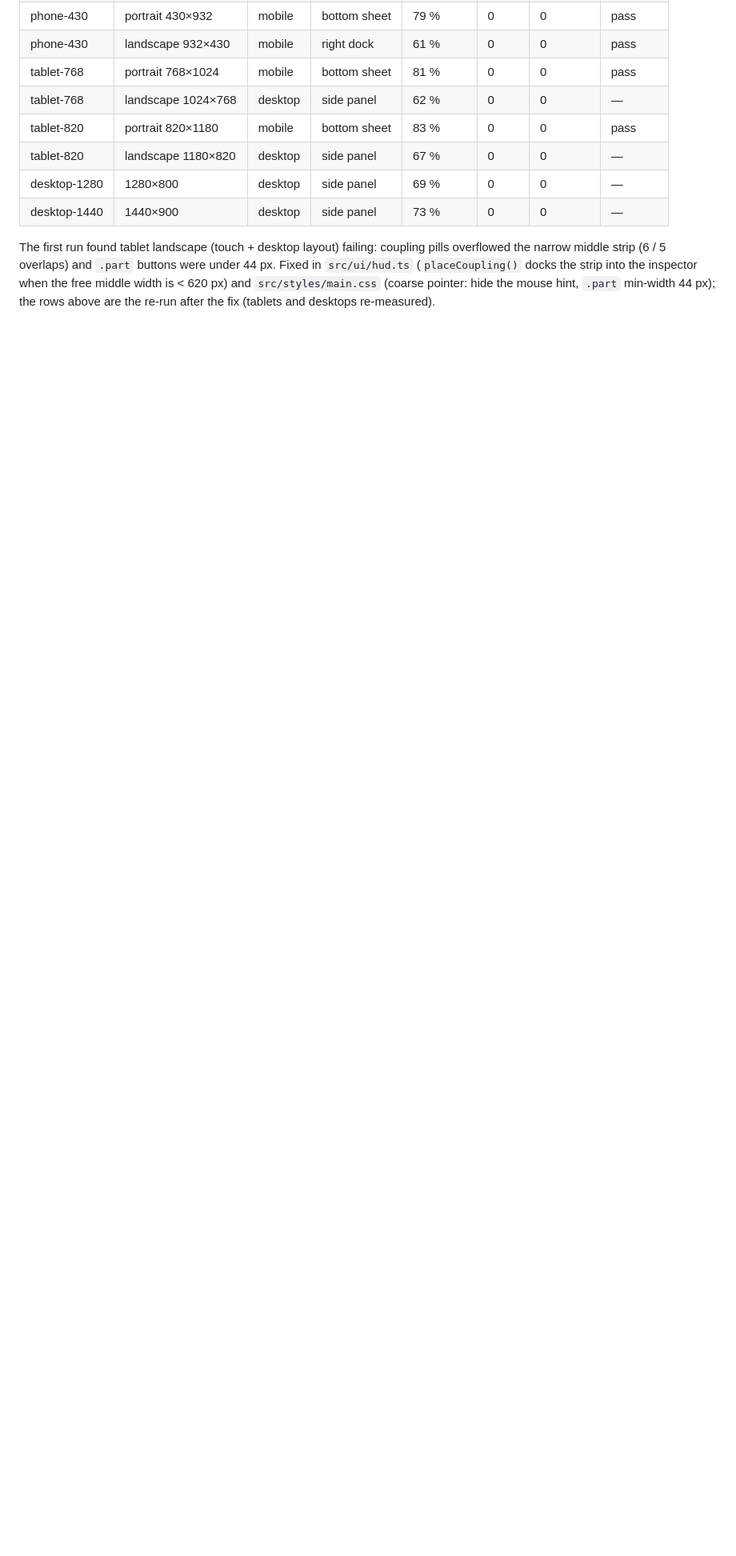
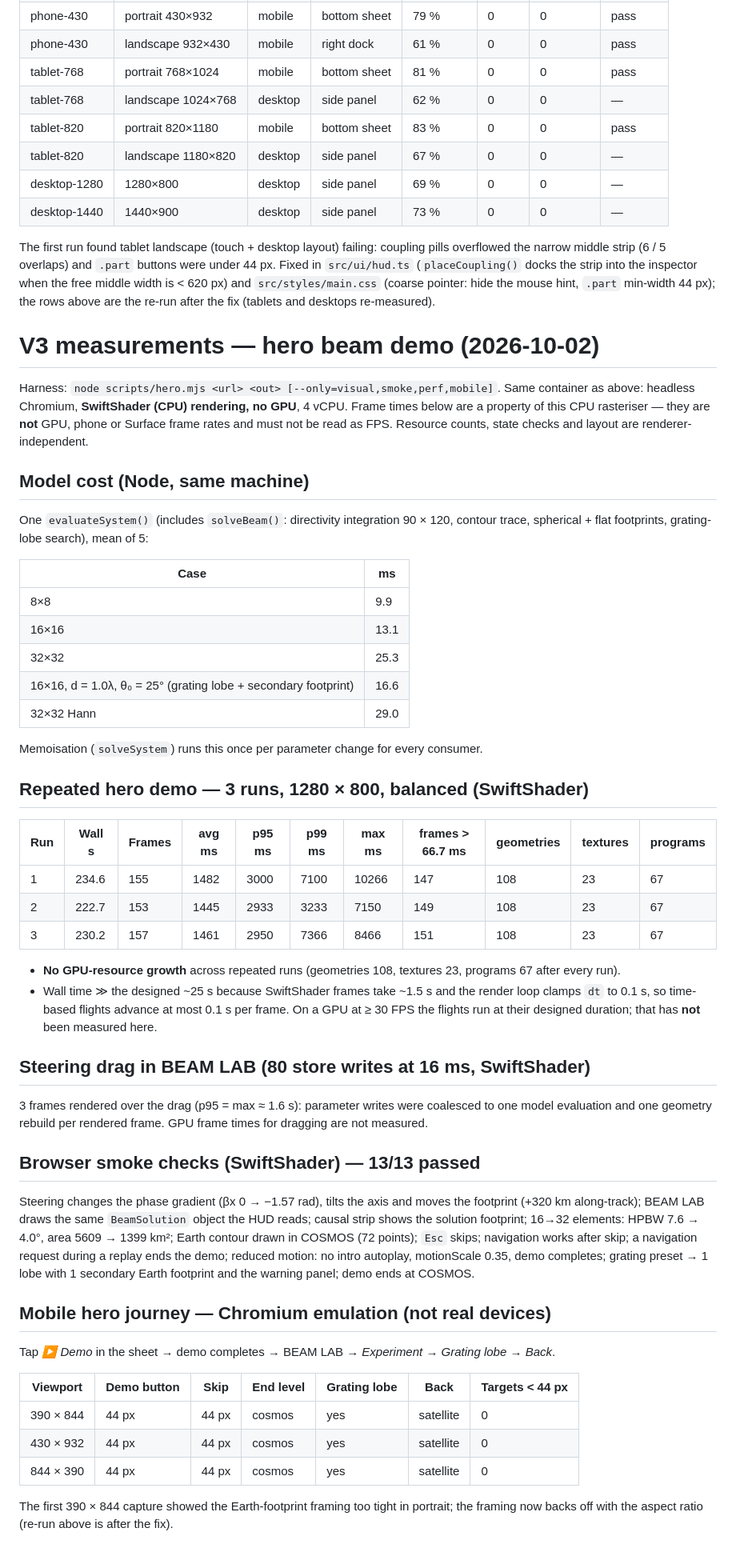
Before and after one commit to Junhee426/chip-to-cosmos, a Markdown page: docs/performance-results.md, the part around the change. Shown at 80% size. Rendered like a GitHub page; blank space fills up the shorter version.

Commit message:
Record V3 hero demo measurements (SwiftShader, emulated mobile)
Co-Authored-By: Claude Opus 5.5 <noreply@anthropic.com>
Claude-Session: https://claude.ai/code/session_01D7oN3UHaPAqZbUHzw1gFuv

```diff
--- a/docs/performance-results.md
+++ b/docs/performance-results.md
@@ -161,3 +161,66 @@ narrow middle strip (6 / 5 overlaps) and `.part` buttons were under 44 px. Fixed
 (`placeCoupling()` docks the strip into the inspector when the free middle width is < 620 px) and
 `src/styles/main.css` (coarse pointer: hide the mouse hint, `.part` min-width 44 px); the rows above
 are the re-run after the fix (tablets and desktops re-measured).
+
+# V3 measurements — hero beam demo (2026-10-02)
+
+Harness: `node scripts/hero.mjs <url> <out> [--only=visual,smoke,perf,mobile]`. Same container as
+above: headless Chromium, **SwiftShader (CPU) rendering, no GPU**, 4 vCPU. Frame times below are a
+property of this CPU rasteriser — they are **not** GPU, phone or Surface frame rates and must not be
+read as FPS. Resource counts, state checks and layout are renderer-independent.
+
+## Model cost (Node, same machine)
+
+One `evaluateSystem()` (includes `solveBeam()`: directivity integration 90 × 120, contour trace,
+spherical + flat footprints, grating-lobe search), mean of 5:
+
+| Case | ms |
+|---|---|
+| 8×8 | 9.9 |
+| 16×16 | 13.1 |
+| 32×32 | 25.3 |
+| 16×16, d = 1.0λ, θ₀ = 25° (grating lobe + secondary footprint) | 16.6 |
+| 32×32 Hann | 29.0 |
+
+Memoisation (`solveSystem`) runs this once per parameter change for every consumer.
+
+## Repeated hero demo — 3 runs, 1280 × 800, balanced (SwiftShader)
+
+| Run | Wall s | Frames | avg ms | p95 ms | p99 ms | max ms | frames > 66.7 ms | geometries | textures | programs |
+|---|---|---|---|---|---|---|---|---|---|---|
+| 1 | 234.6 | 155 | 1482 | 3000 | 7100 | 10266 | 147 | 108 | 23 | 67 |
+| 2 | 222.7 | 153 | 1445 | 2933 | 3233 | 7150 | 149 | 108 | 23 | 67 |
+| 3 | 230.2 | 157 | 1461 | 2950 | 7366 | 8466 | 151 | 108 | 23 | 67 |
+
+- **No GPU-resource growth** across repeated runs (geometries 108, textures 23, programs 67 after
+  every run).
+- Wall time ≫ the designed ~25 s because SwiftShader frames take ~1.5 s and the render loop clamps
+  `dt` to 0.1 s, so time-based flights advance at most 0.1 s per frame. On a GPU at ≥ 30 FPS the
+  flights run at their designed duration; that has **not** been measured here.
+
+## Steering drag in BEAM LAB (80 store writes at 16 ms, SwiftShader)
+
+3 frames rendered over the drag (p95 = max ≈ 1.6 s): parameter writes were coalesced to one model
+evaluation and one geometry rebuild per rendered frame. GPU frame times for dragging are not measured.
+
+## Browser smoke checks (SwiftShader) — 13/13 passed
+
+Steering changes the phase gradient (βx 0 → −1.57 rad), tilts the axis and moves the footprint
+(+320 km along-track); BEAM LAB draws the same `BeamSolution` object the HUD reads; causal strip
+shows the solution footprint; 16→32 elements: HPBW 7.6 → 4.0°, area 5609 → 1399 km²; Earth contour
+drawn in COSMOS (72 points); `Esc` skips; navigation works after skip; a navigation request during a
+replay ends the demo; reduced motion: no intro autoplay, motionScale 0.35, demo completes; grating
+preset → 1 lobe with 1 secondary Earth footprint and the warning panel; demo ends at COSMOS.
+
+## Mobile hero journey — Chromium emulation (not real devices)
+
+Tap *▶ Demo* in the sheet → demo completes → BEAM LAB → *Experiment* → *Grating lobe* → *Back*.
+
+| Viewport | Demo button | Skip | End level | Grating lobe | Back | Targets < 44 px |
+|---|---|---|---|---|---|---|
+| 390 × 844 | 44 px | 44 px | cosmos | yes | satellite | 0 |
+| 430 × 932 | 44 px | 44 px | cosmos | yes | satellite | 0 |
+| 844 × 390 | 44 px | 44 px | cosmos | yes | satellite | 0 |
+
+The first 390 × 844 capture showed the Earth-footprint framing too tight in portrait; the framing
+now backs off with the aspect ratio (re-run above is after the fix).
```
